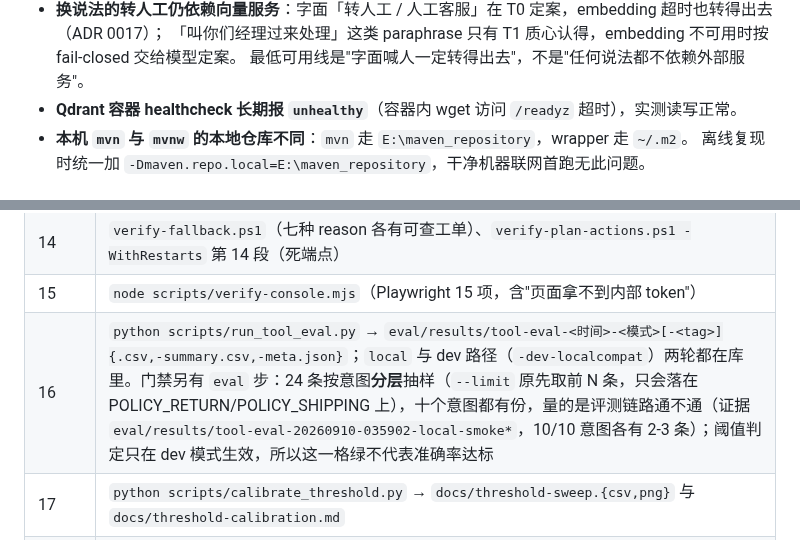
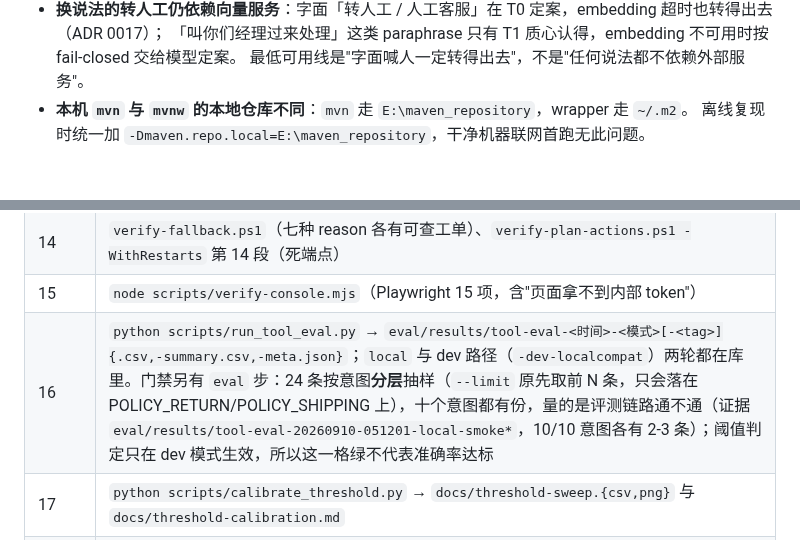
Before and after one commit to shing26/shoppilot, a Markdown page: README.md, 2 parts joined by grey strips. Rendered like a GitHub page.

```diff
--- a/README.md
+++ b/README.md
@@ -305,7 +305,6 @@ pwsh -NoProfile -File scripts/clean_clone_check.ps1 -Teardown
 - **换说法的转人工仍依赖向量服务**：字面「转人工 / 人工客服」在 T0 定案，embedding 超时也转得出去（ADR 0017）；
   「叫你们经理过来处理」这类 paraphrase 只有 T1 质心认得，embedding 不可用时按 fail-closed 交给模型定案。
   最低可用线是"字面喊人一定转得出去"，不是"任何说法都不依赖外部服务"。
-- **Qdrant 容器 healthcheck 长期报 `unhealthy`**（容器内 wget 访问 `/readyz` 超时），实测读写正常。
 - **本机 `mvn` 与 `mvnw` 的本地仓库不同**：`mvn` 走 `E:\maven_repository`，wrapper 走 `~/.m2`。
   离线复现时统一加 `-Dmaven.repo.local=E:\maven_repository`，干净机器联网首跑无此问题。
 
@@ -453,7 +462,7 @@ eval          0 132s           # 24 条按意图分层的评测链路冒烟（
 | 13 | `verify-plan-actions.ps1` 第 13 段（逐发归因：被 429 的请求零模型调用）、`verify-ratelimit.ps1` |
 | 14 | `verify-fallback.ps1`（七种 reason 各有可查工单）、`verify-plan-actions.ps1 -WithRestarts` 第 14 段（死端点） |
 | 15 | `node scripts/verify-console.mjs`（Playwright 15 项，含"页面拿不到内部 token"） |
-| 16 | `python scripts/run_tool_eval.py` → `eval/results/tool-eval-<时间>-<模式>[-<tag>]{.csv,-summary.csv,-meta.json}`；`local` 与 dev 路径（`-dev-localcompat`）两轮都在库里。门禁另有 `eval` 步：24 条按意图**分层**抽样（`--limit` 原先取前 N 条，只会落在 POLICY_RETURN/POLICY_SHIPPING 上），十个意图都有份，量的是评测链路通不通（证据 `eval/results/tool-eval-20260910-035902-local-smoke*`，10/10 意图各有 2-3 条）；阈值判定只在 dev 模式生效，所以这一格绿不代表准确率达标 |
+| 16 | `python scripts/run_tool_eval.py` → `eval/results/tool-eval-<时间>-<模式>[-<tag>]{.csv,-summary.csv,-meta.json}`；`local` 与 dev 路径（`-dev-localcompat`）两轮都在库里。门禁另有 `eval` 步：24 条按意图**分层**抽样（`--limit` 原先取前 N 条，只会落在 POLICY_RETURN/POLICY_SHIPPING 上），十个意图都有份，量的是评测链路通不通（证据 `eval/results/tool-eval-20260910-051201-local-smoke*`，10/10 意图各有 2-3 条）；阈值判定只在 dev 模式生效，所以这一格绿不代表准确率达标 |
 | 17 | `python scripts/calibrate_threshold.py` → `docs/threshold-sweep.{csv,png}` 与 `docs/threshold-calibration.md` |
 | 18 | `run_experiment_suite.ps1` → `loadtest/results/`（每组一份 `env-*.json`）+ `build_loadtest_report.py`；首字那一格另有 `run_ttft_sweep.ps1`（分桶并发扫描）、`ttft_attribution.py`（服务端计时器分解）、`probe_embedding_latency.py`（单条向量化实价）、`plot_ttft_sweep.py` |
 | 19 | 得由没参与的人照本页跑一遍才算；机器侧最接近的是 `run-acceptance.ps1 -Only stack,demo`，同机全量矩阵里这两步实测 69s / 13s |
```
Also changed, not shown: other parts of README.md (+24 -14 lines), docs/interview-qa.md (+5 -1 lines), docs/console.png, 11 other files.
